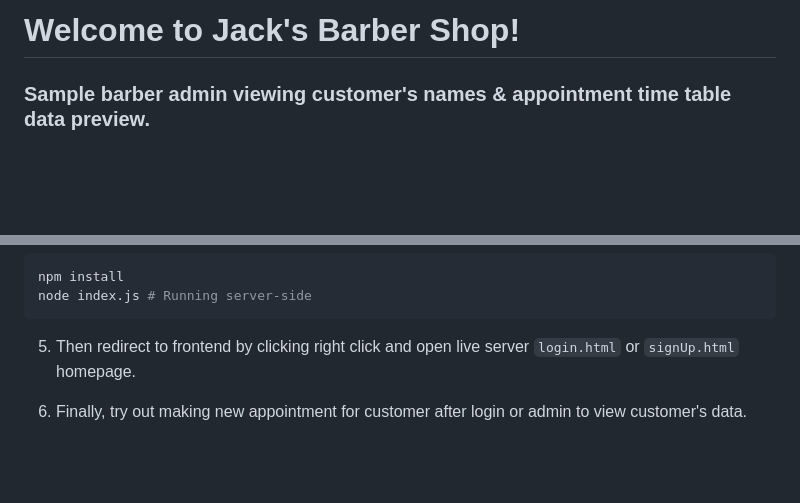
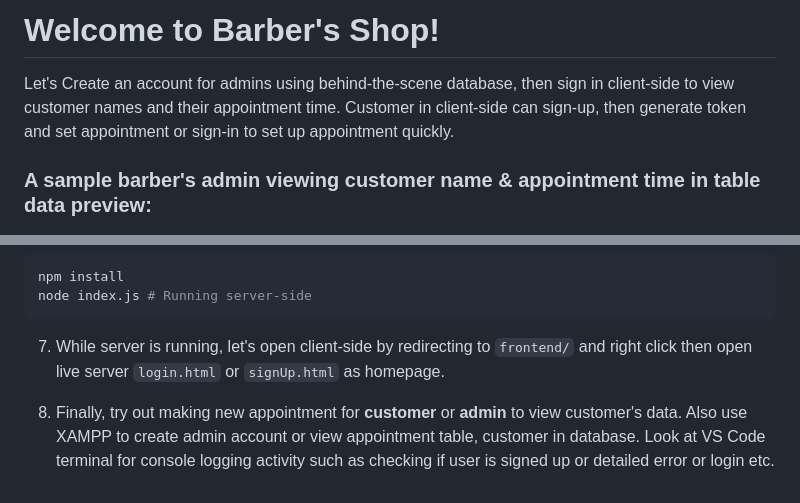
Before and after one commit to Bolt-Tech/barber-shop, a Markdown page: README.md, 2 parts joined by grey strips. Rendered like a GitHub page; blank space fills up the shorter version.

````diff
--- a/README.md
+++ b/README.md
@@ -1,6 +1,8 @@
-# Welcome to Jack's Barber Shop!
+# Welcome to Barber's Shop!
 
-### Sample barber admin viewing customer's names & appointment time table data preview.
+Let's Create an account for admins using behind-the-scene database, then sign in client-side to view customer names and their appointment time. Customer in client-side can sign-up, then generate token and set appointment or sign-in to set up appointment quickly.
+
+### A sample barber's admin viewing customer name & appointment time in table data preview:
 
 ![Barber Shop](demo/demo_barber-shop.png)
 
@@ -42,6 +82,6 @@ npm install
 node index.js # Running server-side
 ```
 
-5. Then redirect to frontend by clicking right click and open live server `login.html` or `signUp.html` homepage.
+7. While server is running, let's open client-side by redirecting to `frontend/` and right click then open live server `login.html` or `signUp.html` as homepage.
 
-6. Finally, try out making new appointment for customer after login or admin to view customer's data.
+8. Finally, try out making new appointment for **customer** or **admin** to view customer's data. Also use XAMPP to create admin account or view appointment table, customer in database. Look at VS Code terminal for console logging activity such as checking if user is signed up or detailed error or login etc.
````
Also changed, not shown: other parts of README.md (+52 -14 lines), demo/XAMPP-Startup.jpg (added).
